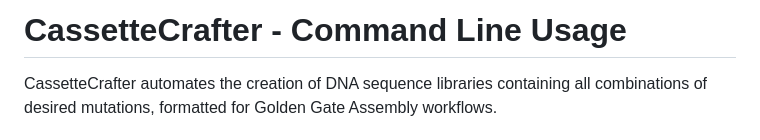
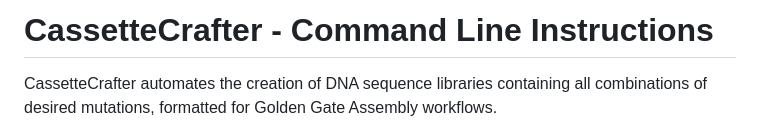
Before and after one commit to jennastanislaw/cassettecrafter, a Markdown page: commandlineinstructions.md, the part around the change. Drawn GitHub-style.

```diff
--- a/commandlineinstructions.md
+++ b/commandlineinstructions.md
@@ -1,4 +1,4 @@
-# CassetteCrafter - Command Line Usage
+# CassetteCrafter - Command Line Instructions
 CassetteCrafter automates the creation of DNA sequence libraries containing all combinations of desired mutations, formatted for Golden Gate Assembly workflows.
 
 ## Installation and Setup
```
